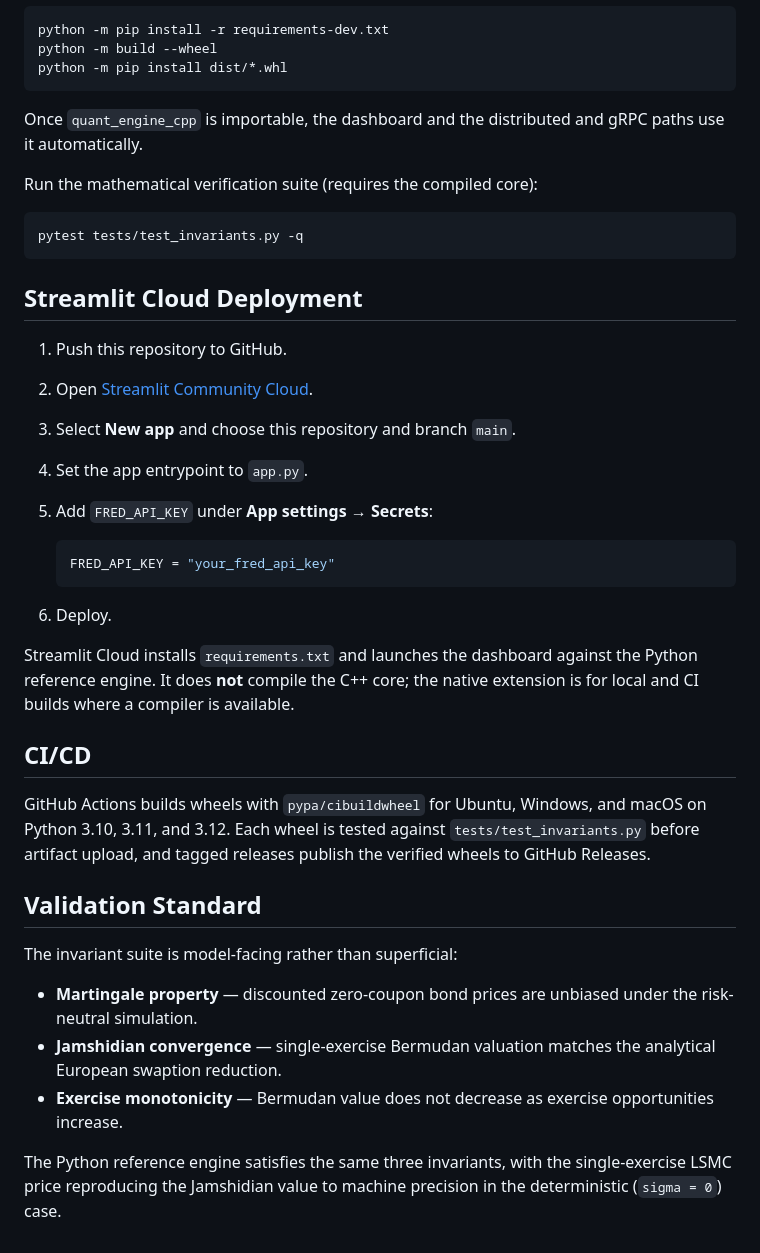
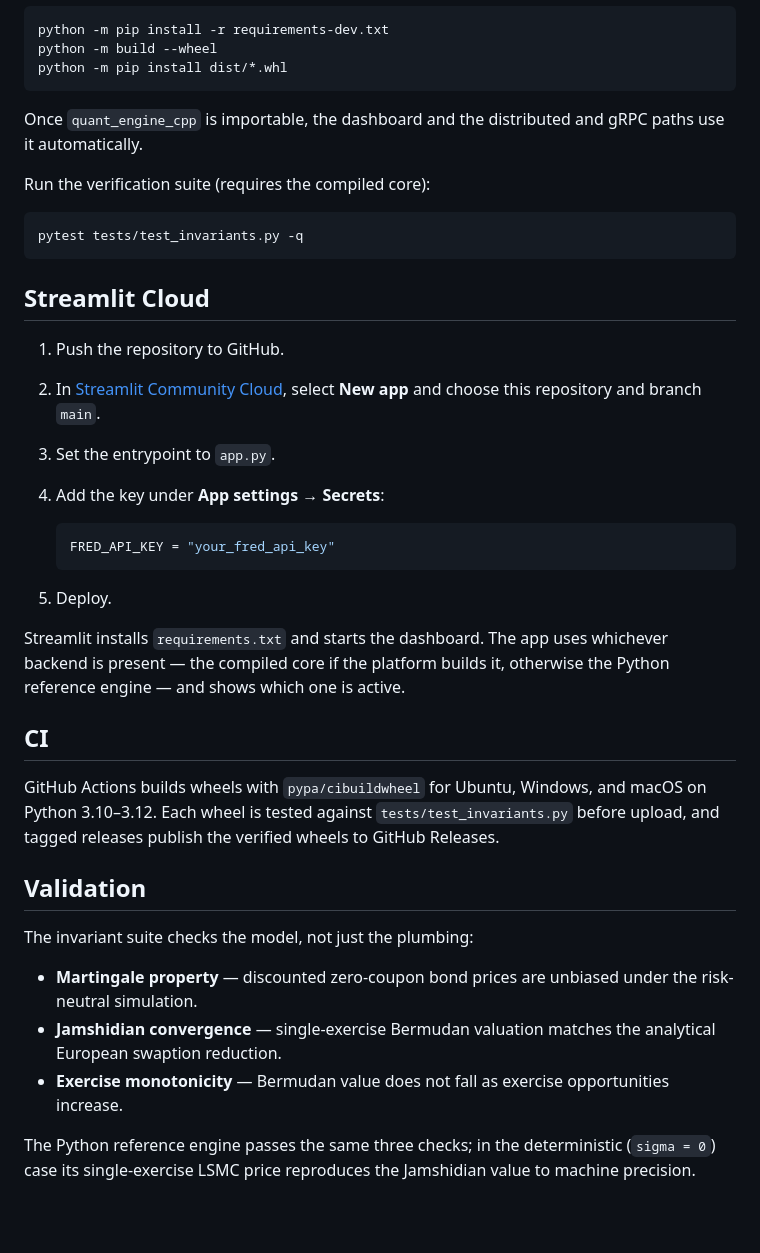
Before and after one commit to I-am-Uchenna/quant_engine, a Markdown page: README.md, the part around one of its changes. GitHub-like rendering; blank space fills up the shorter version.

````diff
--- a/README.md
+++ b/README.md
@@ -146,48 +129,48 @@ python -m pip install dist/*.whl
 Once `quant_engine_cpp` is importable, the dashboard and the distributed and
 gRPC paths use it automatically.
 
-Run the mathematical verification suite (requires the compiled core):
+Run the verification suite (requires the compiled core):
 
 ```bash
 pytest tests/test_invariants.py -q
 ```
 
-## Streamlit Cloud Deployment
+## Streamlit Cloud
 
-1. Push this repository to GitHub.
-2. Open [Streamlit Community Cloud](https://share.streamlit.io/).
-3. Select **New app** and choose this repository and branch `main`.
-4. Set the app entrypoint to `app.py`.
-5. Add `FRED_API_KEY` under **App settings → Secrets**:
+1. Push the repository to GitHub.
+2. In [Streamlit Community Cloud](https://share.streamlit.io/), select **New
+   app** and choose this repository and branch `main`.
+3. Set the entrypoint to `app.py`.
+4. Add the key under **App settings → Secrets**:
 
    ```toml
    FRED_API_KEY = "your_fred_api_key"
    ```
 
-6. Deploy.
+5. Deploy.
 
-Streamlit Cloud installs `requirements.txt` and launches the dashboard against
-the Python reference engine. It does **not** compile the C++ core; the native
-extension is for local and CI builds where a compiler is available.
+Streamlit installs `requirements.txt` and starts the dashboard. The app uses
+whichever backend is present — the compiled core if the platform builds it,
+otherwise the Python reference engine — and shows which one is active.
 
-## CI/CD
+## CI
 
 GitHub Actions builds wheels with `pypa/cibuildwheel` for Ubuntu, Windows, and
-macOS on Python 3.10, 3.11, and 3.12. Each wheel is tested against
-`tests/test_invariants.py` before artifact upload, and tagged releases publish
-the verified wheels to GitHub Releases.
+macOS on Python 3.10–3.12. Each wheel is tested against
+`tests/test_invariants.py` before upload, and tagged releases publish the
+verified wheels to GitHub Releases.
 
-## Validation Standard
+## Validation
 
-The invariant suite is model-facing rather than superficial:
+The invariant suite checks the model, not just the plumbing:
 
 - **Martingale property** — discounted zero-coupon bond prices are unbiased
   under the risk-neutral simulation.
 - **Jamshidian convergence** — single-exercise Bermudan valuation matches the
   analytical European swaption reduction.
-- **Exercise monotonicity** — Bermudan value does not decrease as exercise
+- **Exercise monotonicity** — Bermudan value does not fall as exercise
   opportunities increase.
 
-The Python reference engine satisfies the same three invariants, with the
-single-exercise LSMC price reproducing the Jamshidian value to machine
-precision in the deterministic (`sigma = 0`) case.
+The Python reference engine passes the same three checks; in the deterministic
+(`sigma = 0`) case its single-exercise LSMC price reproduces the Jamshidian value
+to machine precision.
````
Also changed, not shown: other parts of README.md (+47 -64 lines).
